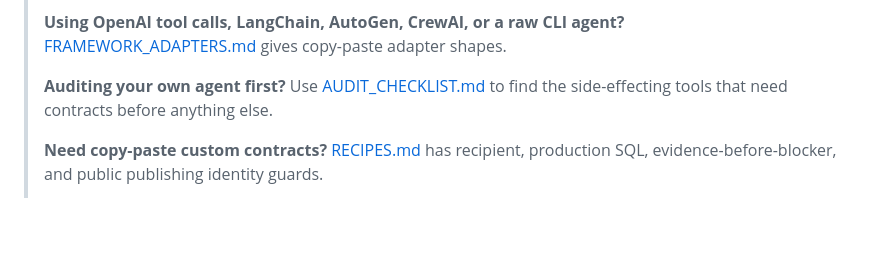
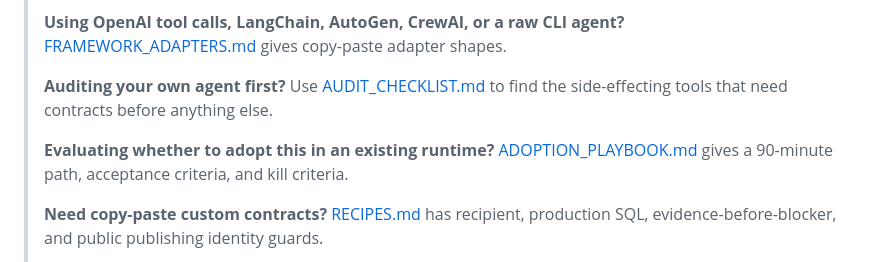
Before and after one commit to impartshadow/agent-contracts, a Markdown page: README.md, the part around the change. GitHub-like rendering; blank space fills up the shorter version.

Commit message:
docs: add adoption playbook

```diff
--- a/README.md
+++ b/README.md
@@ -109,6 +109,10 @@ tighten them for your own system.
 > **Auditing your own agent first?** Use [AUDIT_CHECKLIST.md](AUDIT_CHECKLIST.md)
 > to find the side-effecting tools that need contracts before anything else.
 >
+> **Evaluating whether to adopt this in an existing runtime?**
+> [ADOPTION_PLAYBOOK.md](ADOPTION_PLAYBOOK.md) gives a 90-minute path, acceptance
+> criteria, and kill criteria.
+>
 > **Need copy-paste custom contracts?** [RECIPES.md](RECIPES.md) has recipient,
 > production SQL, evidence-before-blocker, and public publishing identity guards.
 >
```
Also changed, not shown: ADOPTION_PLAYBOOK.md (added, +146 -0 lines).
